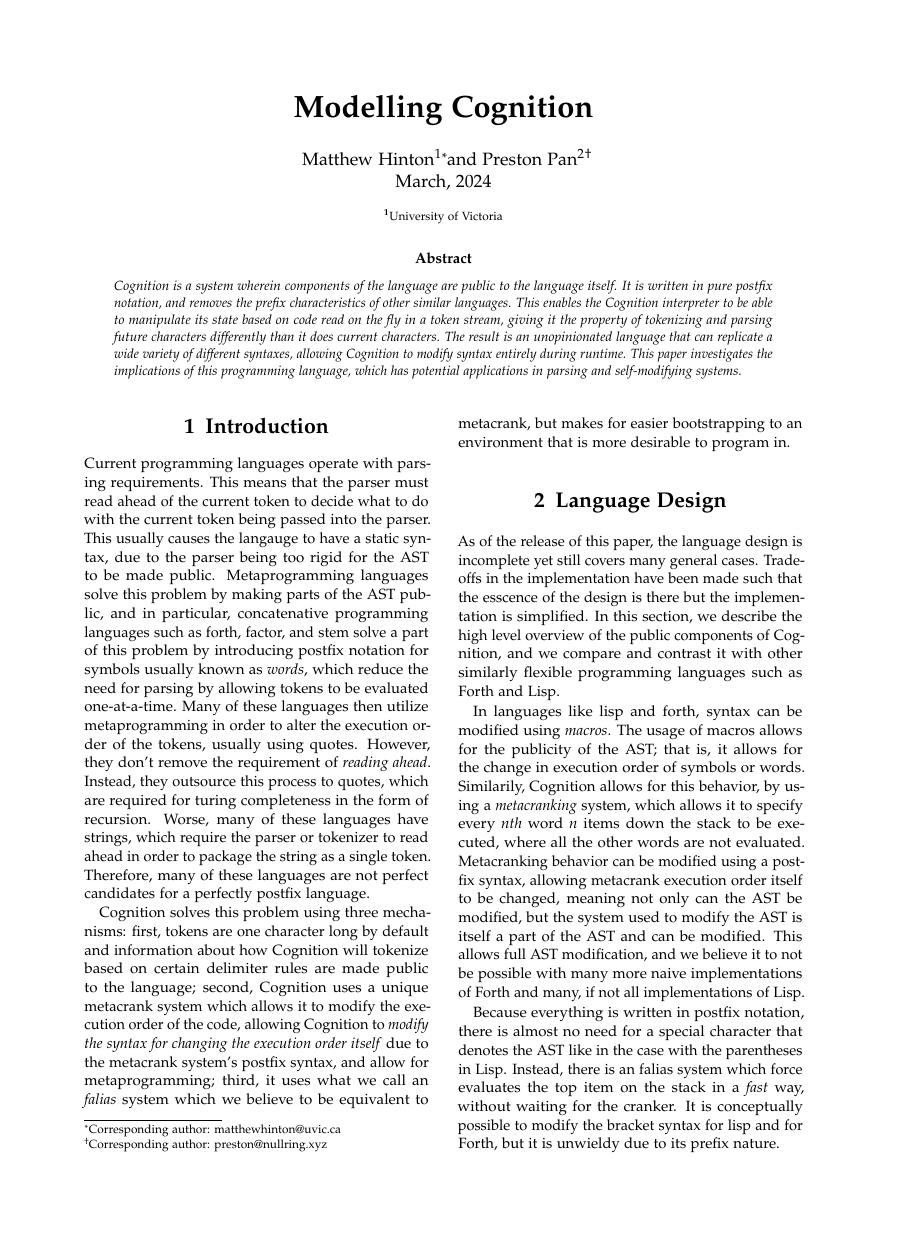
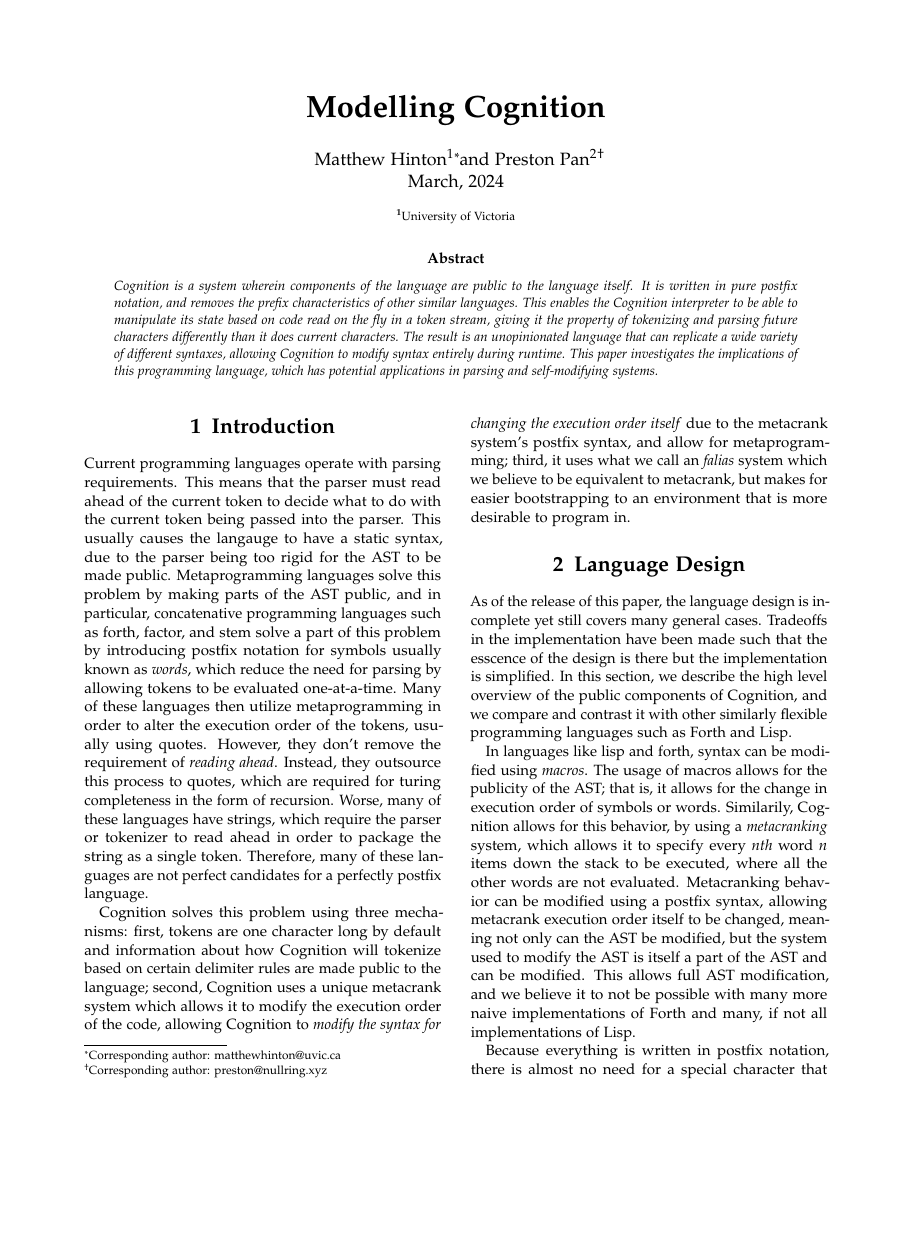
Before and after one commit to metacrank/cognition, a LaTeX document (publications/preprint/template.tex): page 1 of 3 before the commit and page 1 of 4 after it, the shorter picture padded with empty space. Compiled offline with pdfLaTeX.

Commit message:
Update template.tex
Correct Paper size

```diff
--- a/publications/preprint/template.tex
+++ b/publications/preprint/template.tex
@@ -21,7 +21,7 @@
 %----------------------------------------------------------------------------------------
 
 \documentclass[
-	a4paper,
+	letterpaper,
 	10pt,
 	twoside,
 ]{LTJournalArticle}
```
